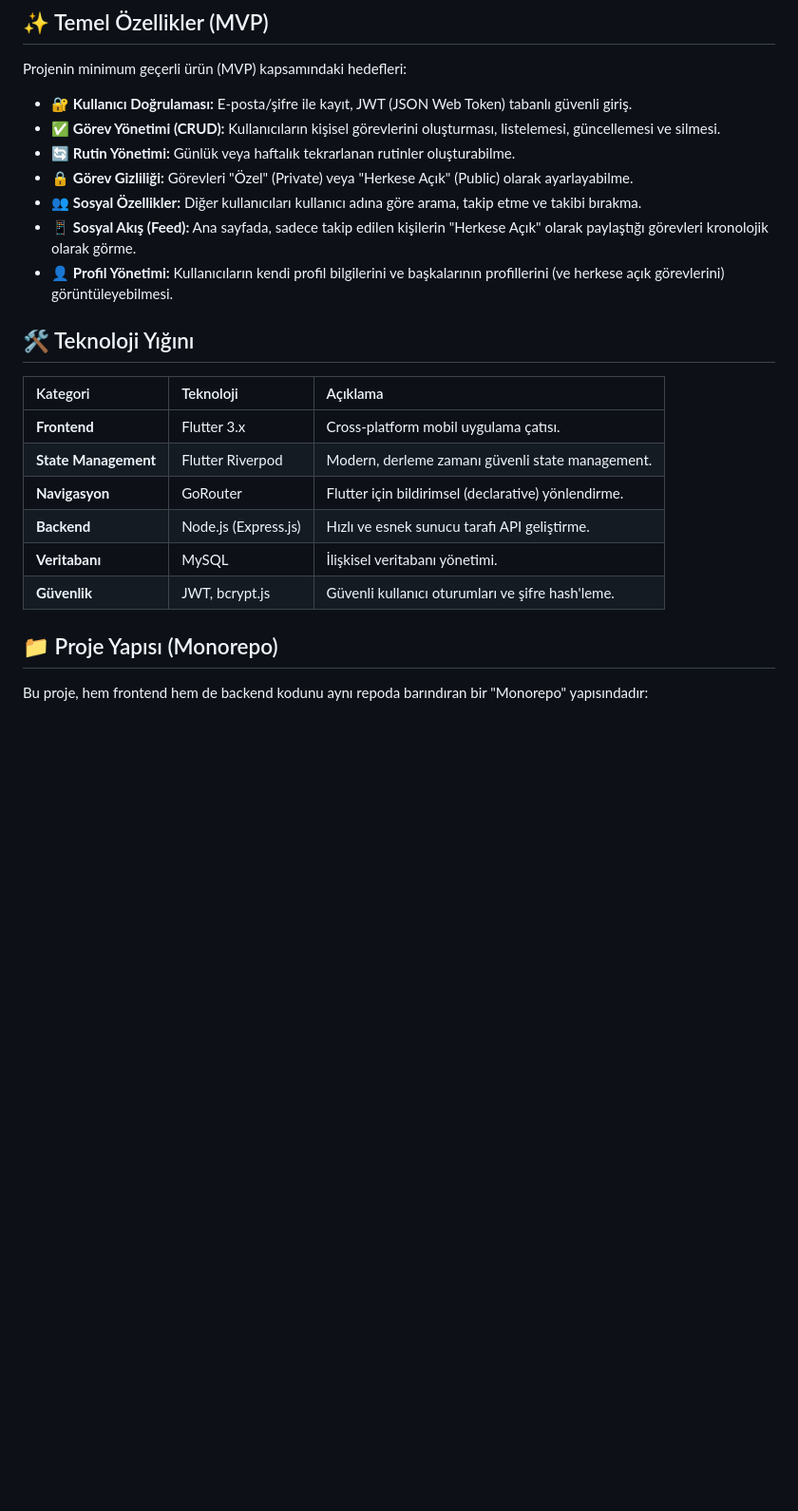
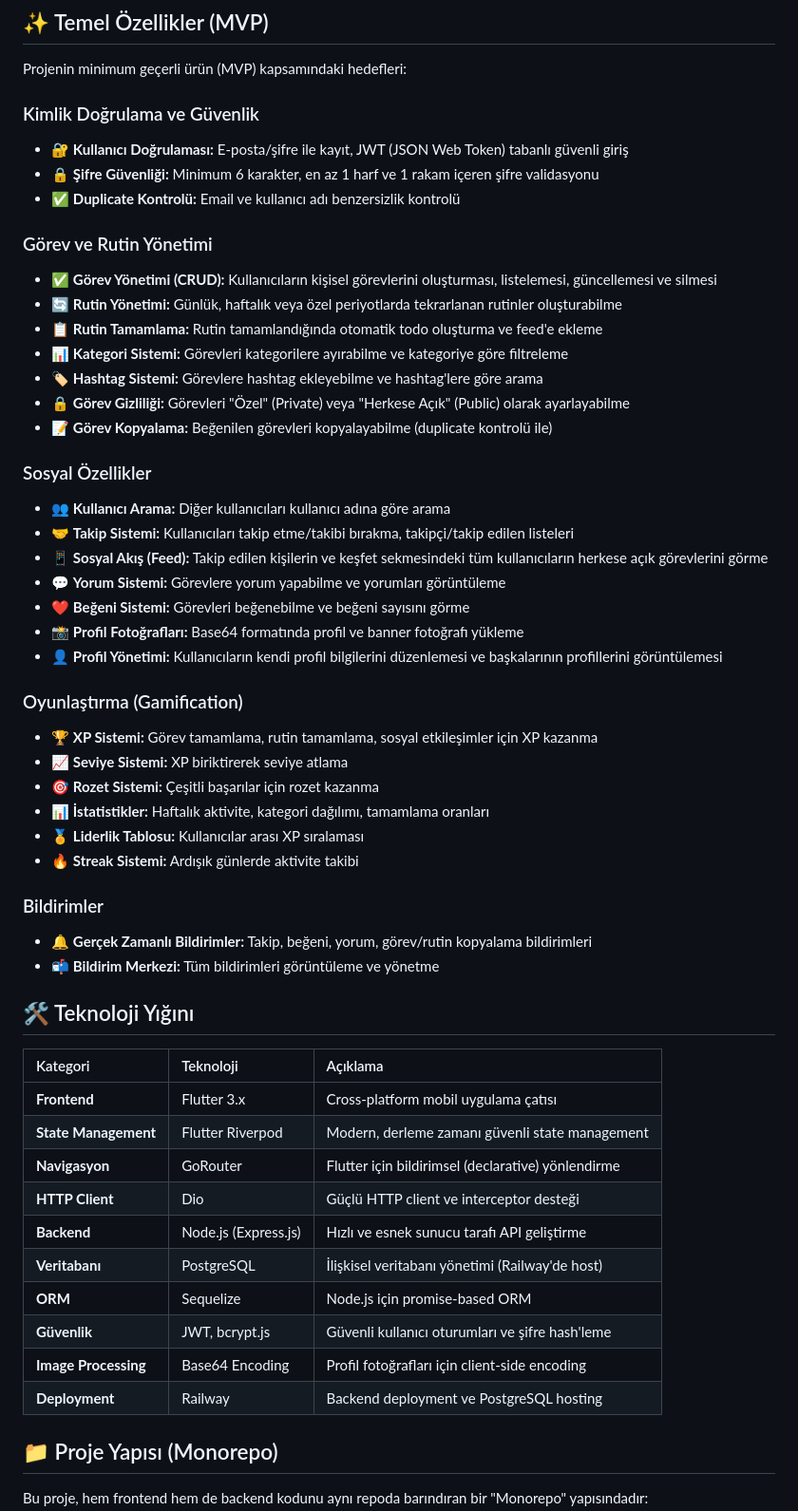
Before and after one commit to emrnel/todo_social, a Markdown page: README.md, the part around one of its changes. Shown at 95% size. Rendered like a GitHub page; blank space fills up the shorter version.

Commit message:
docs: update README with comprehensive feature list and tech stack
- Add detailed feature breakdown (auth, tasks, social, gamification, notifications)
- Update tech stack (PostgreSQL, Sequelize, Railway deployment)
- Add project structure details for both frontend and backend
- Organize features into logical categories
- Update database from MySQL to PostgreSQL

🤖 Generated with Claude Code

```diff
--- a/README.md
+++ b/README.md
@@ -10,24 +10,55 @@ Kullanıcıların kişisel görevlerini (to-do) ve günlük/haftalık rutinlerin
 
 Projenin minimum geçerli ürün (MVP) kapsamındaki hedefleri:
 
-  - 🔐 **Kullanıcı Doğrulaması:** E-posta/şifre ile kayıt, JWT (JSON Web Token) tabanlı güvenli giriş.
-  - ✅ **Görev Yönetimi (CRUD):** Kullanıcıların kişisel görevlerini oluşturması, listelemesi, güncellemesi ve silmesi.
-  - 🔄 **Rutin Yönetimi:** Günlük veya haftalık tekrarlanan rutinler oluşturabilme.
-  - 🔒 **Görev Gizliliği:** Görevleri "Özel" (Private) veya "Herkese Açık" (Public) olarak ayarlayabilme.
-  - 👥 **Sosyal Özellikler:** Diğer kullanıcıları kullanıcı adına göre arama, takip etme ve takibi bırakma.
-  - 📱 **Sosyal Akış (Feed):** Ana sayfada, sadece takip edilen kişilerin "Herkese Açık" olarak paylaştığı görevleri kronolojik olarak görme.
-  - 👤 **Profil Yönetimi:** Kullanıcıların kendi profil bilgilerini ve başkalarının profillerini (ve herkese açık görevlerini) görüntüleyebilmesi.
+### Kimlik Doğrulama ve Güvenlik
+  - 🔐 **Kullanıcı Doğrulaması:** E-posta/şifre ile kayıt, JWT (JSON Web Token) tabanlı güvenli giriş
+  - 🔒 **Şifre Güvenliği:** Minimum 6 karakter, en az 1 harf ve 1 rakam içeren şifre validasyonu
+  - ✅ **Duplicate Kontrolü:** Email ve kullanıcı adı benzersizlik kontrolü
+
+### Görev ve Rutin Yönetimi
+  - ✅ **Görev Yönetimi (CRUD):** Kullanıcıların kişisel görevlerini oluşturması, listelemesi, güncellemesi ve silmesi
+  - 🔄 **Rutin Yönetimi:** Günlük, haftalık veya özel periyotlarda tekrarlanan rutinler oluşturabilme
+  - 📋 **Rutin Tamamlama:** Rutin tamamlandığında otomatik todo oluşturma ve feed'e ekleme
+  - 📊 **Kategori Sistemi:** Görevleri kategorilere ayırabilme ve kategoriye göre filtreleme
+  - 🏷️ **Hashtag Sistemi:** Görevlere hashtag ekleyebilme ve hashtag'lere göre arama
+  - 🔒 **Görev Gizliliği:** Görevleri "Özel" (Private) veya "Herkese Açık" (Public) olarak ayarlayabilme
+  - 📝 **Görev Kopyalama:** Beğenilen görevleri kopyalayabilme (duplicate kontrolü ile)
+
+### Sosyal Özellikler
+  - 👥 **Kullanıcı Arama:** Diğer kullanıcıları kullanıcı adına göre arama
+  - 🤝 **Takip Sistemi:** Kullanıcıları takip etme/takibi bırakma, takipçi/takip edilen listeleri
+  - 📱 **Sosyal Akış (Feed):** Takip edilen kişilerin ve keşfet sekmesindeki tüm kullanıcıların herkese açık görevlerini görme
+  - 💬 **Yorum Sistemi:** Görevlere yorum yapabilme ve yorumları görüntüleme
+  - ❤️ **Beğeni Sistemi:** Görevleri beğenebilme ve beğeni sayısını görme
+  - 📸 **Profil Fotoğrafları:** Base64 formatında profil ve banner fotoğrafı yükleme
+  - 👤 **Profil Yönetimi:** Kullanıcıların kendi profil bilgilerini düzenlemesi ve başkalarının profillerini görüntülemesi
+
+### Oyunlaştırma (Gamification)
+  - 🏆 **XP Sistemi:** Görev tamamlama, rutin tamamlama, sosyal etkileşimler için XP kazanma
+  - 📈 **Seviye Sistemi:** XP biriktirerek seviye atlama
+  - 🎯 **Rozet Sistemi:** Çeşitli başarılar için rozet kazanma
+  - 📊 **İstatistikler:** Haftalık aktivite, kategori dağılımı, tamamlama oranları
+  - 🏅 **Liderlik Tablosu:** Kullanıcılar arası XP sıralaması
+  - 🔥 **Streak Sistemi:** Ardışık günlerde aktivite takibi
+
+### Bildirimler
+  - 🔔 **Gerçek Zamanlı Bildirimler:** Takip, beğeni, yorum, görev/rutin kopyalama bildirimleri
+  - 📬 **Bildirim Merkezi:** Tüm bildirimleri görüntüleme ve yönetme
 
 ## 🛠️ Teknoloji Yığını
 
 | Kategori | Teknoloji | Açıklama |
 | :--- | :--- | :--- |
-| **Frontend** | Flutter 3.x | Cross-platform mobil uygulama çatısı. |
-| **State Management** | Flutter Riverpod | Modern, derleme zamanı güvenli state management. |
-| **Navigasyon** | GoRouter | Flutter için bildirimsel (declarative) yönlendirme. |
-| **Backend** | Node.js (Express.js) | Hızlı ve esnek sunucu tarafı API geliştirme. |
-| **Veritabanı** | MySQL | İlişkisel veritabanı yönetimi. |
-| **Güvenlik** | JWT, bcrypt.js | Güvenli kullanıcı oturumları ve şifre hash'leme. |
+| **Frontend** | Flutter 3.x | Cross-platform mobil uygulama çatısı |
+| **State Management** | Flutter Riverpod | Modern, derleme zamanı güvenli state management |
+| **Navigasyon** | GoRouter | Flutter için bildirimsel (declarative) yönlendirme |
+| **HTTP Client** | Dio | Güçlü HTTP client ve interceptor desteği |
+| **Backend** | Node.js (Express.js) | Hızlı ve esnek sunucu tarafı API geliştirme |
+| **Veritabanı** | PostgreSQL | İlişkisel veritabanı yönetimi (Railway'de host) |
+| **ORM** | Sequelize | Node.js için promise-based ORM |
+| **Güvenlik** | JWT, bcrypt.js | Güvenli kullanıcı oturumları ve şifre hash'leme |
+| **Image Processing** | Base64 Encoding | Profil fotoğrafları için client-side encoding |
+| **Deployment** | Railway | Backend deployment ve PostgreSQL hosting |
 
 ## 📁 Proje Yapısı (Monorepo)
 
```
Also changed, not shown: other parts of README.md (+27 -2 lines).
